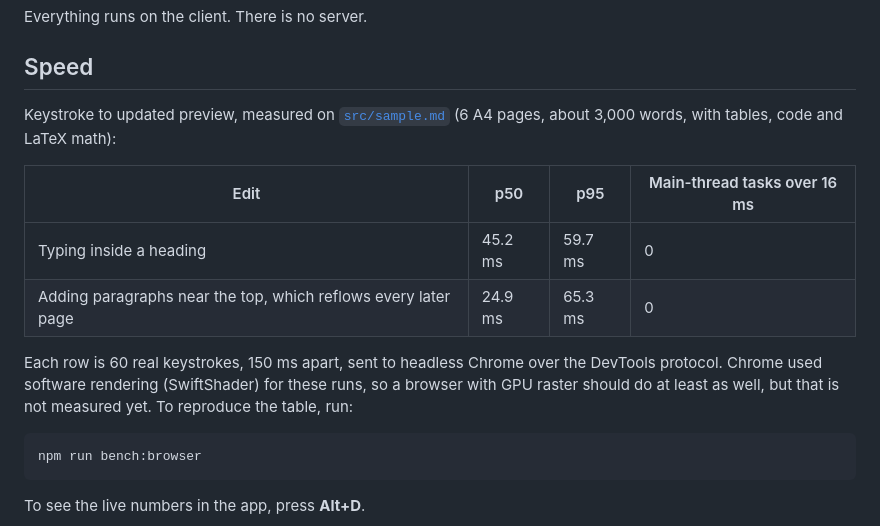
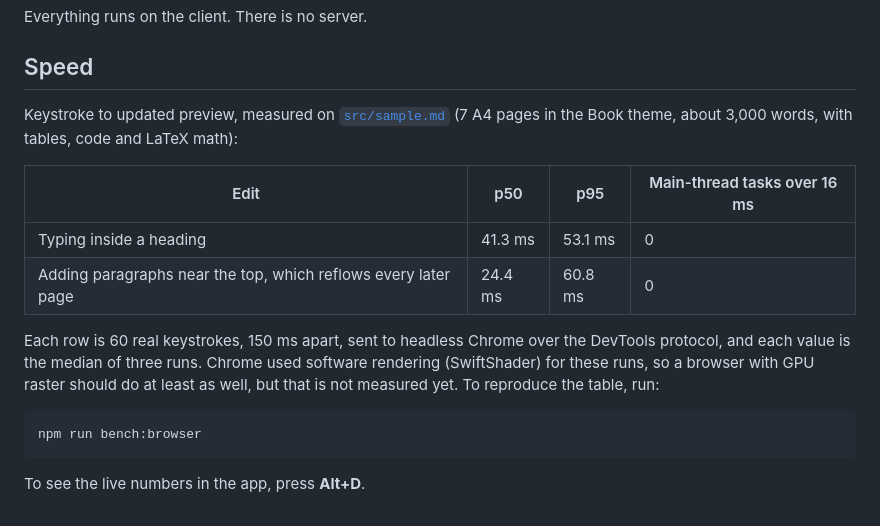
Before and after one commit to pic0ne/liveprint, a Markdown page: README.md, the part around one of its changes. GitHub-like rendering.

````diff
--- a/README.md
+++ b/README.md
@@ -8,14 +8,14 @@ Everything runs on the client. There is no server.
 
 ## Speed
 
-Keystroke to updated preview, measured on [`src/sample.md`](src/sample.md) (6 A4 pages, about 3,000 words, with tables, code and LaTeX math):
+Keystroke to updated preview, measured on [`src/sample.md`](src/sample.md) (7 A4 pages in the Book theme, about 3,000 words, with tables, code and LaTeX math):
 
 | Edit | p50 | p95 | Main-thread tasks over 16 ms |
 |---|---|---|---|
-| Typing inside a heading | 45.2 ms | 59.7 ms | 0 |
-| Adding paragraphs near the top, which reflows every later page | 24.9 ms | 65.3 ms | 0 |
+| Typing inside a heading | 41.3 ms | 53.1 ms | 0 |
+| Adding paragraphs near the top, which reflows every later page | 24.4 ms | 60.8 ms | 0 |
 
-Each row is 60 real keystrokes, 150 ms apart, sent to headless Chrome over the DevTools protocol. Chrome used software rendering (SwiftShader) for these runs, so a browser with GPU raster should do at least as well, but that is not measured yet. To reproduce the table, run:
+Each row is 60 real keystrokes, 150 ms apart, sent to headless Chrome over the DevTools protocol, and each value is the median of three runs. Chrome used software rendering (SwiftShader) for these runs, so a browser with GPU raster should do at least as well, but that is not measured yet. To reproduce the table, run:
 
 ```bash
 npm run bench:browser
````
Also changed, not shown: other parts of README.md (+19 -4 lines).
